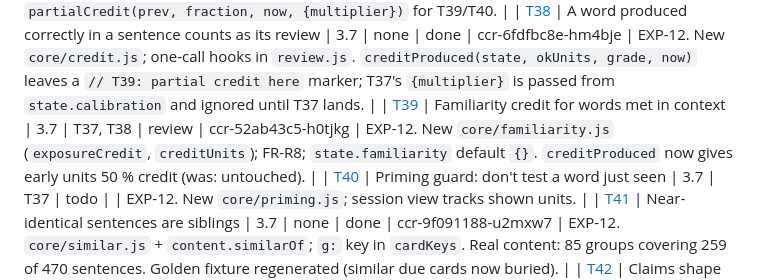
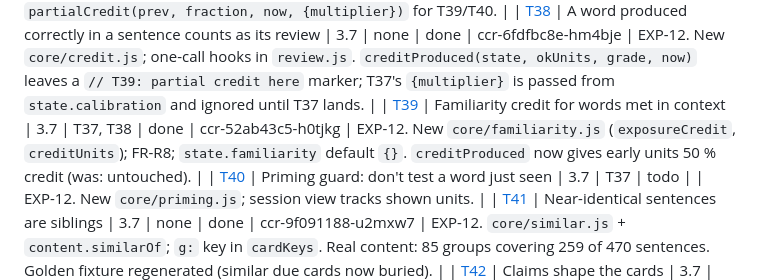
Before and after one commit to xferguson/DaciaGlot, a Markdown page: docs/STATUS.md, the part around the change. Drawn GitHub-style.

Commit message:
STATUS: mark T39 done (#134)
* T39 · Familiarity credit for words met in context

Co-Authored-By: Claude Sonnet 5.5 <noreply@anthropic.com>
Claude-Session: https://claude.ai/code/session_01RYihVLoge4ybpWFN4bet1y

* STATUS: mark T39 done

Co-Authored-By: Claude Sonnet 5.5 <noreply@anthropic.com>
Claude-Session: https://claude.ai/code/session_01RYihVLoge4ybpWFN4bet1y

---------

Co-authored-by: Claude <noreply@anthropic.com>

```diff
--- a/docs/STATUS.md
+++ b/docs/STATUS.md
@@ -42,7 +42,7 @@ Statuses: `todo` · `in-progress` · `review` · `done` · `blocked`. Update you
 | [T36](tasks/T36-pace-meter.md) | Show the pace, adapt the batch | 3.6 | T33 | done | ccr-1c396867-bddug8 | EXP-10. `core/pace.js` (`sessionPace`, `weeklyIntake`, `nextBatchSize`, `learnBatch`, `recordSession`); settings `paceTarget`, `adaptiveBatch`; `state.pace {batch, history}`; `history[day].newItems`. Learn reads `learnBatch(state)` (adapted size) instead of `newItemsPerLearn`. APP_VERSION 0.19.0. Headless only (375 px, light + dark). |
 | [T37](tasks/T37-calibrated-spacing.md) | Spacing that fits you: every success lengthens, daily nudge to target retention | 3.7 | none | done | ccr-ebe20b40-hlc0uh | EXP-11. Done: `scheduleCard`/`partialCredit` frozen as specified; `ladderDays` removed; Hard no longer re-queued. Freezes `scheduleCard(prev, grade, now, {multiplier})` and `partialCredit(prev, fraction, now, {multiplier})` for T39/T40. |
 | [T38](tasks/T38-credit-produced-words.md) | A word produced correctly in a sentence counts as its review | 3.7 | none | done | ccr-6fdfbc8e-hm4bje | EXP-12. New `core/credit.js`; one-call hooks in `review.js`. `creditProduced(state, okUnits, grade, now)` leaves a `// T39: partial credit here` marker; T37's `{multiplier}` is passed from `state.calibration` and ignored until T37 lands. |
-| [T39](tasks/T39-familiarity-credit.md) | Familiarity credit for words met in context | 3.7 | T37, T38 | review | ccr-52ab43c5-h0tjkg | EXP-12. New `core/familiarity.js` (`exposureCredit`, `creditUnits`); FR-R8; `state.familiarity` default `{}`. `creditProduced` now gives early units 50 % credit (was: untouched). |
+| [T39](tasks/T39-familiarity-credit.md) | Familiarity credit for words met in context | 3.7 | T37, T38 | done | ccr-52ab43c5-h0tjkg | EXP-12. New `core/familiarity.js` (`exposureCredit`, `creditUnits`); FR-R8; `state.familiarity` default `{}`. `creditProduced` now gives early units 50 % credit (was: untouched). |
 | [T40](tasks/T40-priming-guard.md) | Priming guard: don't test a word just seen | 3.7 | T37 | todo | | EXP-12. New `core/priming.js`; session view tracks shown units. |
 | [T41](tasks/T41-similar-sentences.md) | Near-identical sentences are siblings | 3.7 | none | done | ccr-9f091188-u2mxw7 | EXP-12. `core/similar.js` + `content.similarOf`; `g:` key in `cardKeys`. Real content: 85 groups covering 259 of 470 sentences. Golden fixture regenerated (similar due cards now buried). |
 | [T42](tasks/T42-claims-shape-cards.md) | Claims shape the cards | 3.7 | T38 | todo | | EXP-12. `dropClaimDuplicates` queue step; 60-day claim check. |
```
